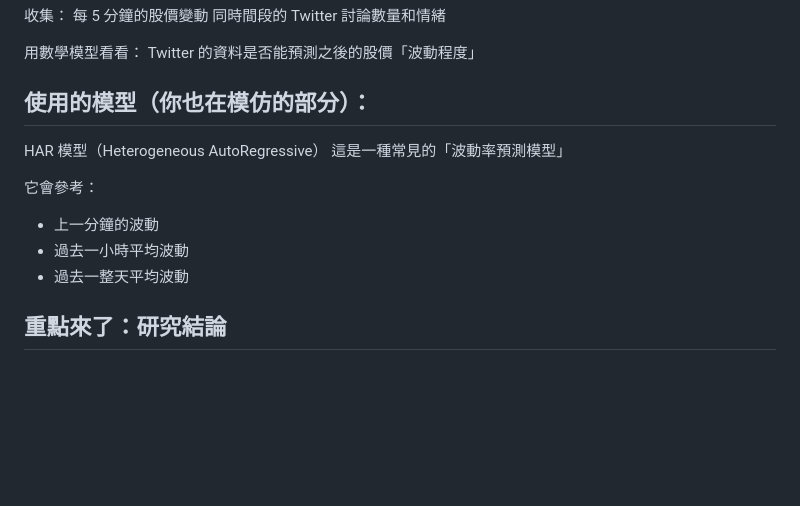
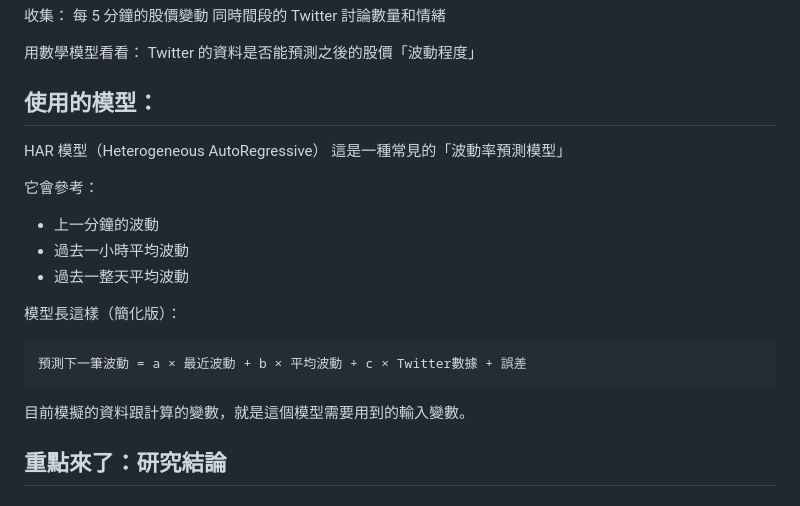
Before and after one commit to Chen-LiYin/FMproject, a Markdown page: README.md, the part around the change. Drawn GitHub-style; blank space fills up the shorter version.

````diff
--- a/README.md
+++ b/README.md
@@ -14,7 +14,7 @@
 用數學模型看看：
 Twitter 的資料是否能預測之後的股價「波動程度」
 
-## 使用的模型（你也在模仿的部分）：
+## 使用的模型：
 HAR 模型（Heterogeneous AutoRegressive）
 這是一種常見的「波動率預測模型」
 
@@ -22,6 +22,13 @@ HAR 模型（Heterogeneous AutoRegressive）
 - 上一分鐘的波動
 - 過去一小時平均波動
 - 過去一整天平均波動
+
+模型長這樣（簡化版）：
+
+```js
+預測下一筆波動 = a × 最近波動 + b × 平均波動 + c × Twitter數據 + 誤差
+```
+目前模擬的資料跟計算的變數，就是這個模型需要用到的輸入變數。
 
 ## 重點來了：研究結論
 ### 結論一：Twitter 數據真的「有影響」，但不大
````
